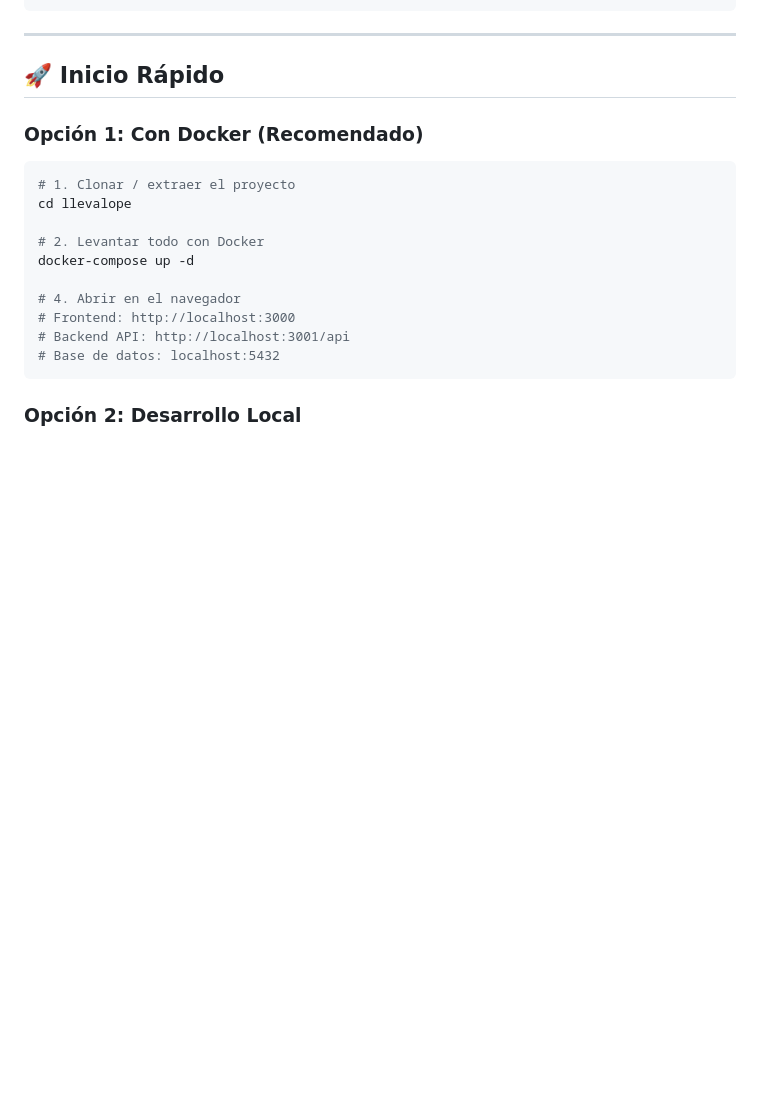
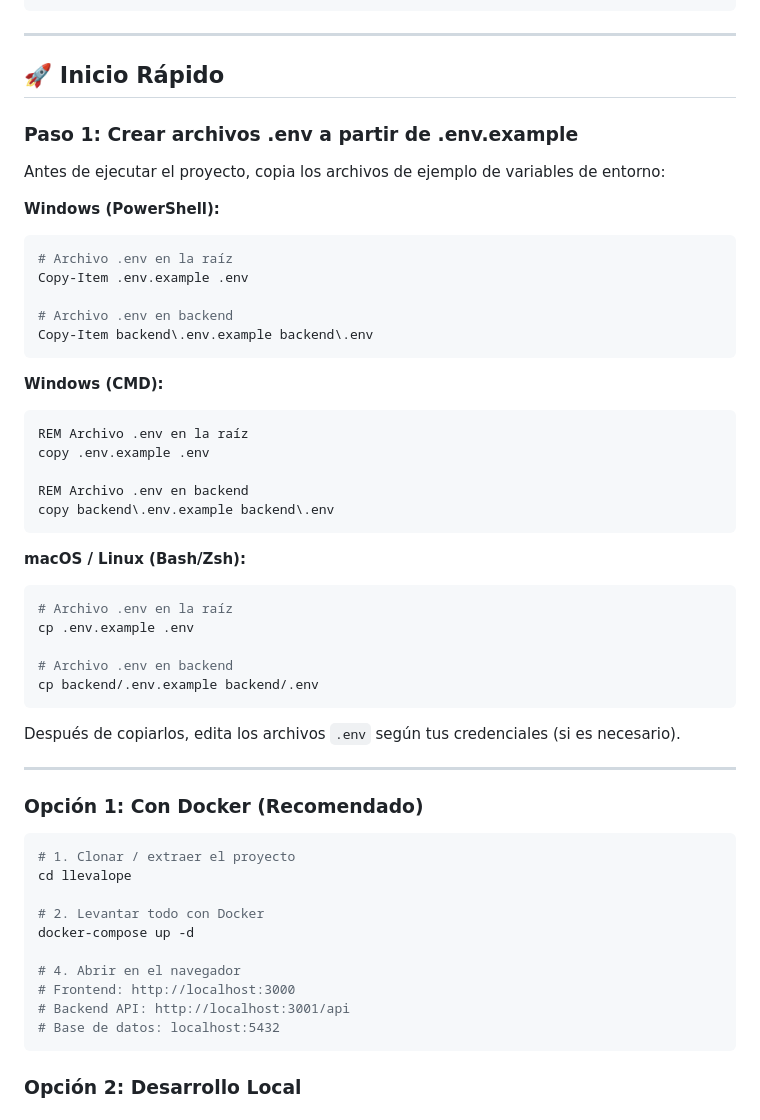
Before and after one commit to tato09salm/llevalope, a Markdown page: README.md, the part around the change. Rendered like a GitHub page; blank space fills up the shorter version.

Commit message:
docs(readme): agrega instrucciones para configurar .env

````diff
--- a/README.md
+++ b/README.md
@@ -61,6 +61,41 @@ llevalope/
 ---
 
 ## 🚀 Inicio Rápido
+
+### Paso 1: Crear archivos .env a partir de .env.example
+
+Antes de ejecutar el proyecto, copia los archivos de ejemplo de variables de entorno:
+
+**Windows (PowerShell):**
+```powershell
+# Archivo .env en la raíz
+Copy-Item .env.example .env
+
+# Archivo .env en backend
+Copy-Item backend\.env.example backend\.env
+```
+
+**Windows (CMD):**
+```cmd
+REM Archivo .env en la raíz
+copy .env.example .env
+
+REM Archivo .env en backend
+copy backend\.env.example backend\.env
+```
+
+**macOS / Linux (Bash/Zsh):**
+```bash
+# Archivo .env en la raíz
+cp .env.example .env
+
+# Archivo .env en backend
+cp backend/.env.example backend/.env
+```
+
+Después de copiarlos, edita los archivos `.env` según tus credenciales (si es necesario).
+
+---
 
 ### Opción 1: Con Docker (Recomendado)
 
````
